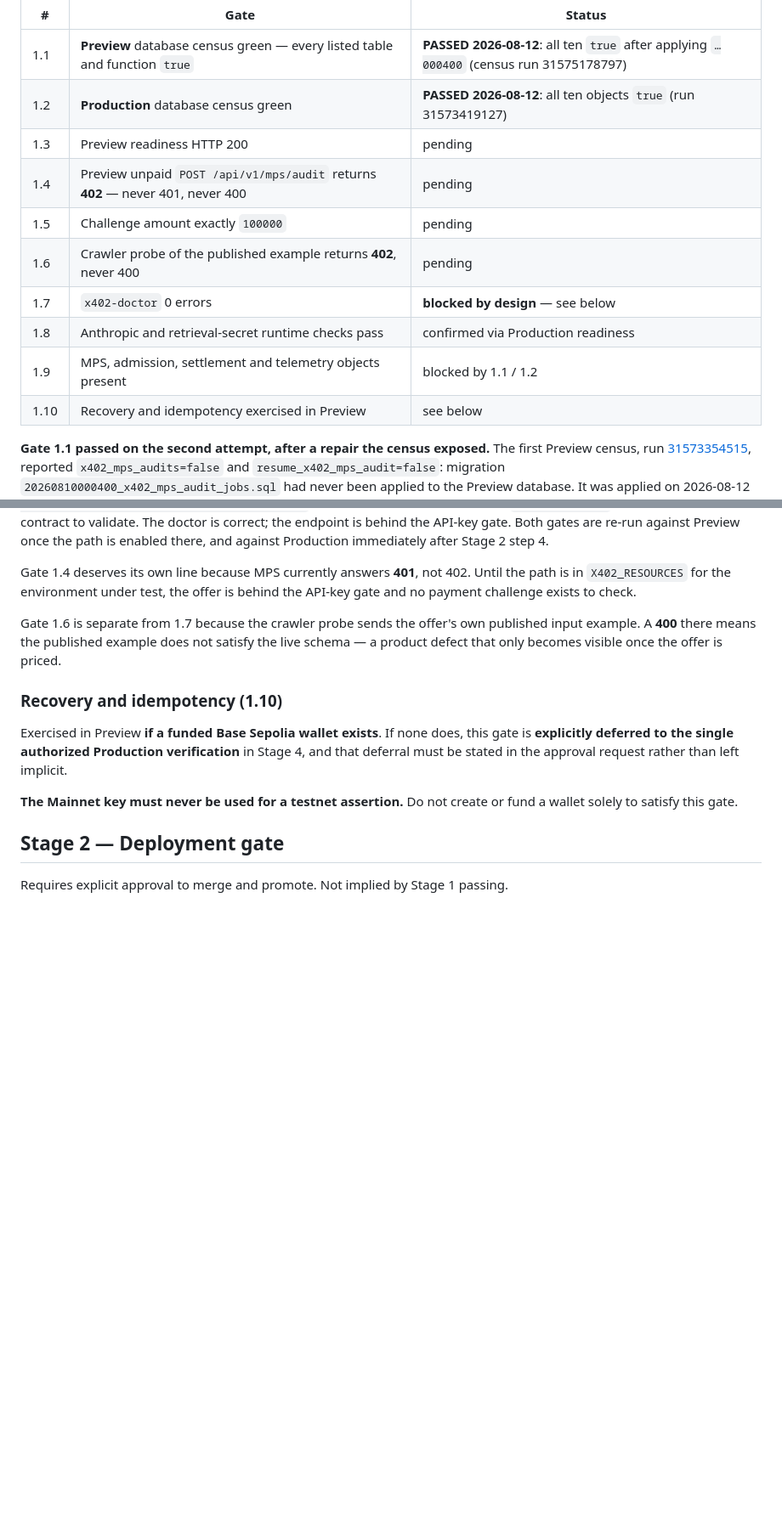
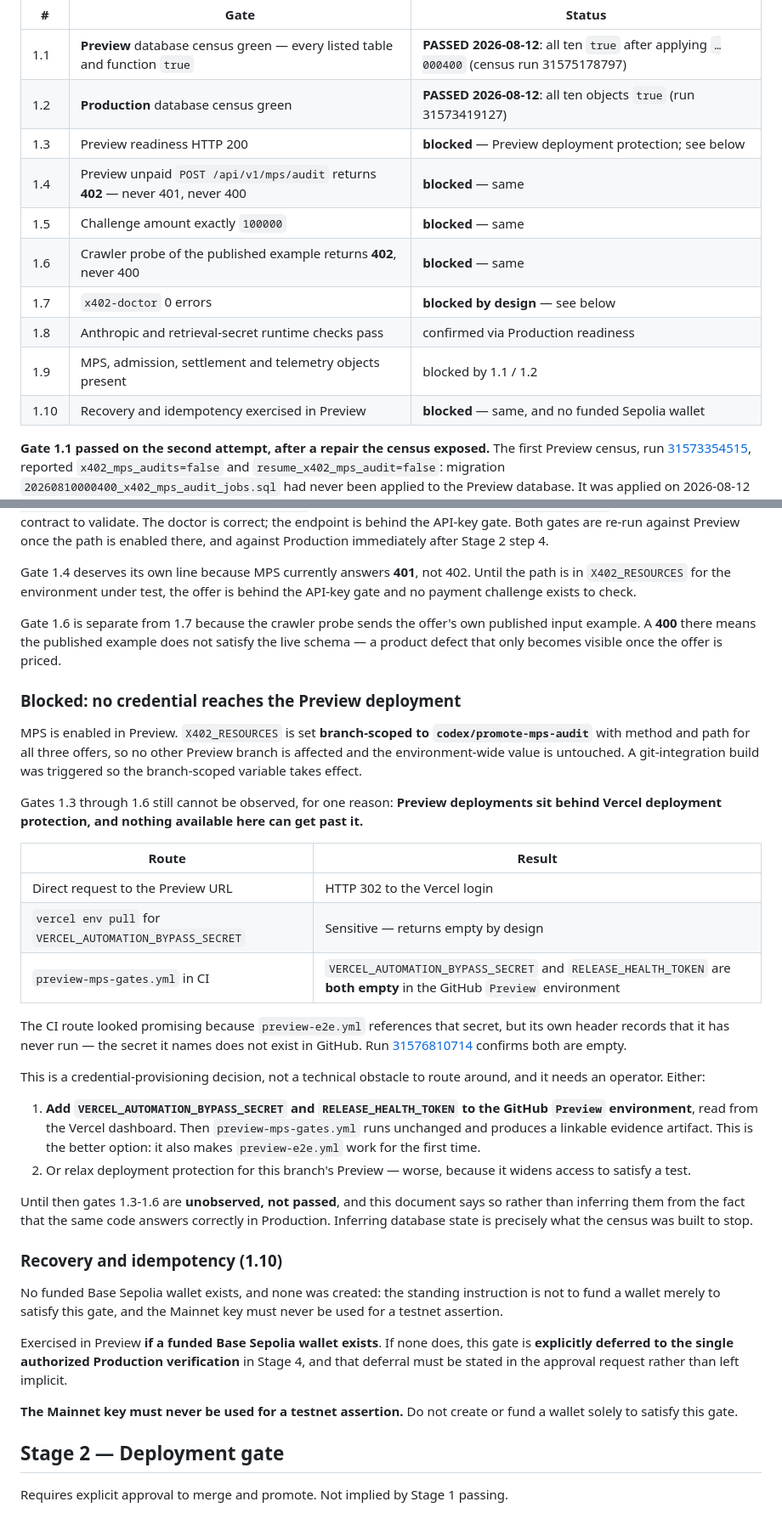
Before and after one commit to Maha-Strategies/maha-corp-web, a Markdown page: docs/x402-mps-promotion.md, 2 parts joined by grey strips. Shown at 85% size. Rendered like a GitHub page; blank space fills up the shorter version.

Commit message:
docs(x402): MPS enabled in Preview; live gates blocked on a credential
X402_RESOURCES is set branch-scoped to codex/promote-mps-audit with method
and path for all three offers, so no other Preview branch is affected and
the environment-wide value is untouched.

Gates 1.3-1.6 remain unobserved. Preview sits behind deployment protection,
the bypass secret is Sensitive in Vercel and cannot be pulled, and both it
and RELEASE_HEALTH_TOKEN are empty in the GitHub Preview environment -- so
the CI route fails too. preview-e2e.yml references the same secret and its
own header records that it has never run, which now makes sense.

Recorded as blocked rather than inferred from Production answering
correctly. Inferring state instead of observing it is exactly what the
census was built to stop, and the same standard applies here.

Co-Authored-By: Claude Opus 5 <noreply@anthropic.com>

```diff
--- a/docs/x402-mps-promotion.md
+++ b/docs/x402-mps-promotion.md
@@ -65,14 +65,14 @@ must pass before the deployment approval in Stage 2 is requested.
 | --- | --- | --- |
 | 1.1 | **Preview** database census green — every listed table and function `true` | **PASSED 2026-08-12**: all ten `true` after applying `…000400` (census run 31575178797) |
 | 1.2 | **Production** database census green | **PASSED 2026-08-12**: all ten objects `true` (run 31573419127) |
-| 1.3 | Preview readiness HTTP 200 | pending |
-| 1.4 | Preview unpaid `POST /api/v1/mps/audit` returns **402** — never 401, never 400 | pending |
-| 1.5 | Challenge amount exactly `100000` | pending |
-| 1.6 | Crawler probe of the published example returns **402**, never 400 | pending |
+| 1.3 | Preview readiness HTTP 200 | **blocked** — Preview deployment protection; see below |
+| 1.4 | Preview unpaid `POST /api/v1/mps/audit` returns **402** — never 401, never 400 | **blocked** — same |
+| 1.5 | Challenge amount exactly `100000` | **blocked** — same |
+| 1.6 | Crawler probe of the published example returns **402**, never 400 | **blocked** — same |
 | 1.7 | `x402-doctor` 0 errors | **blocked by design** — see below |
 | 1.8 | Anthropic and retrieval-secret runtime checks pass | confirmed via Production readiness |
 | 1.9 | MPS, admission, settlement and telemetry objects present | blocked by 1.1 / 1.2 |
-| 1.10 | Recovery and idempotency exercised in Preview | see below |
+| 1.10 | Recovery and idempotency exercised in Preview | **blocked** — same, and no funded Sepolia wallet |
 
 **Gate 1.1 passed on the second attempt, after a repair the census exposed.**
 The first Preview census, run
@@ -126,7 +126,50 @@ published input example. A **400** there means the published example does not
 satisfy the live schema — a product defect that only becomes visible once the
 offer is priced.
 
+### Blocked: no credential reaches the Preview deployment
+
+MPS is enabled in Preview. `X402_RESOURCES` is set **branch-scoped to
+`codex/promote-mps-audit`** with method and path for all three offers, so no
+other Preview branch is affected and the environment-wide value is untouched. A
+git-integration build was triggered so the branch-scoped variable takes effect.
+
+Gates 1.3 through 1.6 still cannot be observed, for one reason: **Preview
+deployments sit behind Vercel deployment protection, and nothing available here
+can get past it.**
+
+| Route | Result |
+| --- | --- |
+| Direct request to the Preview URL | HTTP 302 to the Vercel login |
+| `vercel env pull` for `VERCEL_AUTOMATION_BYPASS_SECRET` | Sensitive — returns empty by design |
+| `preview-mps-gates.yml` in CI | `VERCEL_AUTOMATION_BYPASS_SECRET` and `RELEASE_HEALTH_TOKEN` are **both empty** in the GitHub `Preview` environment |
+
+The CI route looked promising because `preview-e2e.yml` references that secret,
+but its own header records that it has never run — the secret it names does not
+exist in GitHub. Run
+[31576810714](https://github.com/Maha-Strategies/maha-corp-web/actions/runs/31576810714)
+confirms both are empty.
+
+This is a credential-provisioning decision, not a technical obstacle to route
+around, and it needs an operator. Either:
+
+1. **Add `VERCEL_AUTOMATION_BYPASS_SECRET` and `RELEASE_HEALTH_TOKEN` to the
+   GitHub `Preview` environment**, read from the Vercel dashboard. Then
+   `preview-mps-gates.yml` runs unchanged and produces a linkable evidence
+   artifact. This is the better option: it also makes `preview-e2e.yml` work
+   for the first time.
+2. Or relax deployment protection for this branch's Preview — worse, because it
+   widens access to satisfy a test.
+
+Until then gates 1.3-1.6 are **unobserved, not passed**, and this document says
+so rather than inferring them from the fact that the same code answers
+correctly in Production. Inferring database state is precisely what the census
+was built to stop.
+
 ### Recovery and idempotency (1.10)
+
+No funded Base Sepolia wallet exists, and none was created: the standing
+instruction is not to fund a wallet merely to satisfy this gate, and the
+Mainnet key must never be used for a testnet assertion.
 
 Exercised in Preview **if a funded Base Sepolia wallet exists**. If none does,
 this gate is **explicitly deferred to the single authorized Production
```
